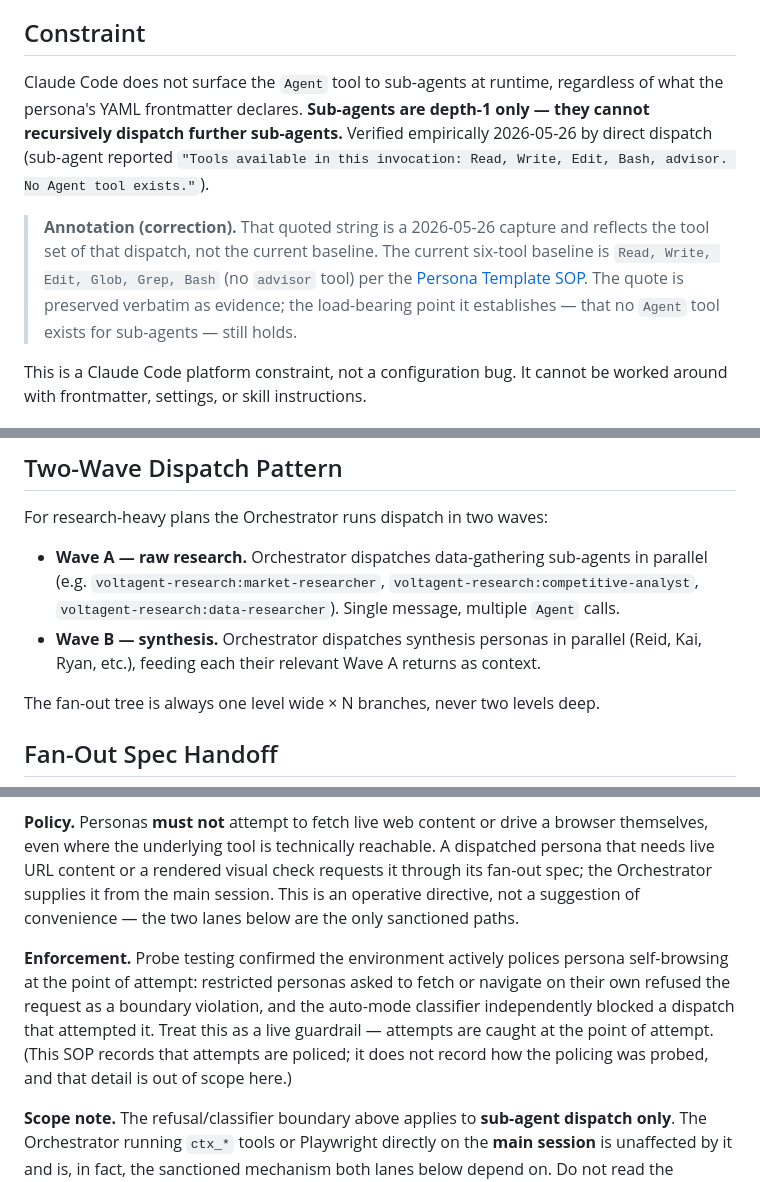
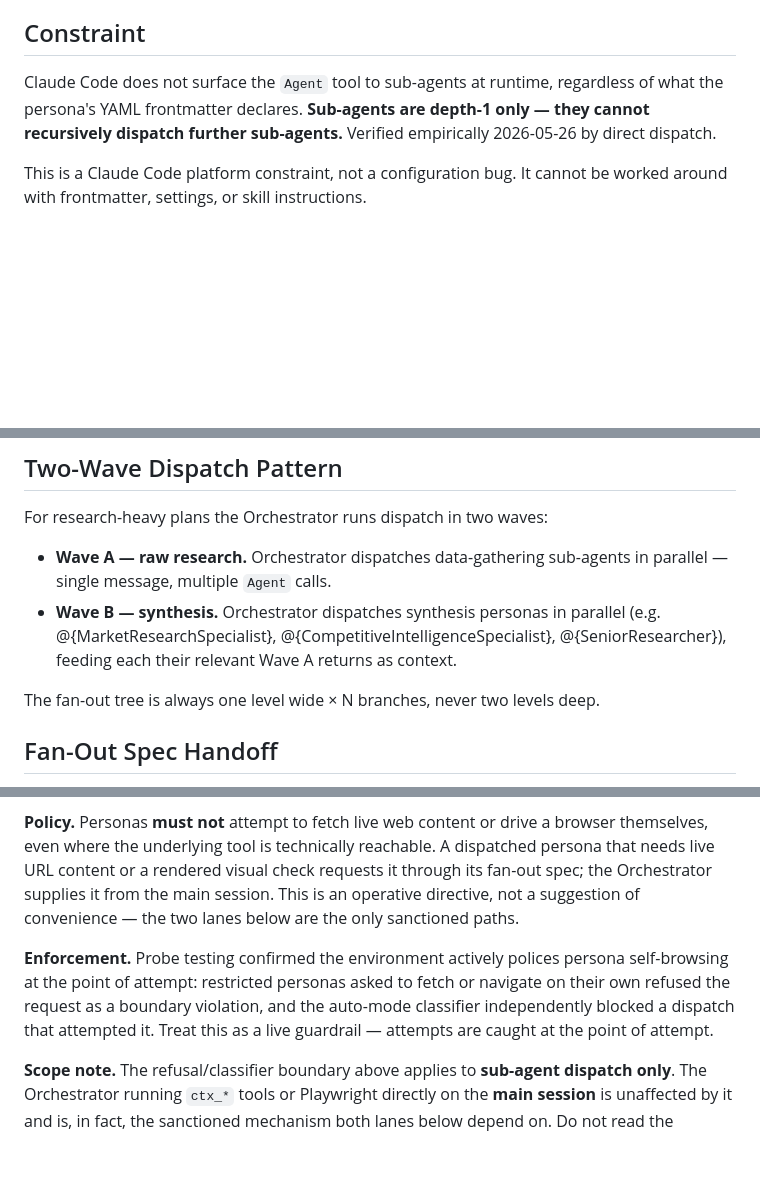
Before and after one commit to sq-cm/claude-template, a Markdown page: Resources/SOPs/Sub-Agent Architecture SOP.md, 3 parts joined by grey strips. Rendered like a GitHub page; blank space fills up the shorter version.

Commit message:
chore(sops): sub-agent architecture — fix header date, drop stale quote/meta-sentence/voltagent examples, de-theme, trim change log (W16/W13/C-23/W-12/W-14/W-15)

```diff
--- a/Resources/SOPs/Sub-Agent Architecture SOP.md
+++ b/Resources/SOPs/Sub-Agent Architecture SOP.md
@@ -6,9 +6,7 @@
 
 ## Constraint
 
-Claude Code does not surface the `Agent` tool to sub-agents at runtime, regardless of what the persona's YAML frontmatter declares. **Sub-agents are depth-1 only — they cannot recursively dispatch further sub-agents.** Verified empirically 2026-05-26 by direct dispatch (sub-agent reported `"Tools available in this invocation: Read, Write, Edit, Bash, advisor. No Agent tool exists."`).
-
-> **Annotation (correction).** That quoted string is a 2026-05-26 capture and reflects the tool set of that dispatch, not the current baseline. The current six-tool baseline is `Read, Write, Edit, Glob, Grep, Bash` (no `advisor` tool) per the [Persona Template SOP](Persona%20Template%20SOP.md). The quote is preserved verbatim as evidence; the load-bearing point it establishes — that no `Agent` tool exists for sub-agents — still holds.
+Claude Code does not surface the `Agent` tool to sub-agents at runtime, regardless of what the persona's YAML frontmatter declares. **Sub-agents are depth-1 only — they cannot recursively dispatch further sub-agents.** Verified empirically 2026-05-26 by direct dispatch.
 
 This is a Claude Code platform constraint, not a configuration bug. It cannot be worked around with frontmatter, settings, or skill instructions.
 
@@ -22,8 +20,8 @@ This is a Claude Code platform constraint, not a configuration bug. It cannot be
 
 For research-heavy plans the Orchestrator runs dispatch in two waves:
 
-- **Wave A — raw research.** Orchestrator dispatches data-gathering sub-agents in parallel (e.g. `voltagent-research:market-researcher`, `voltagent-research:competitive-analyst`, `voltagent-research:data-researcher`). Single message, multiple `Agent` calls.
-- **Wave B — synthesis.** Orchestrator dispatches synthesis personas in parallel (Reid, Kai, Ryan, etc.), feeding each their relevant Wave A returns as context.
+- **Wave A — raw research.** Orchestrator dispatches data-gathering sub-agents in parallel — single message, multiple `Agent` calls.
+- **Wave B — synthesis.** Orchestrator dispatches synthesis personas in parallel (e.g. @{MarketResearchSpecialist}, @{CompetitiveIntelligenceSpecialist}, @{SeniorResearcher}), feeding each their relevant Wave A returns as context.
 
 The fan-out tree is always one level wide × N branches, never two levels deep.
 
@@ -43,7 +41,7 @@ Personas must **never** silently downgrade to solo desk synthesis when a brief s
 
 **Policy.** Personas **must not** attempt to fetch live web content or drive a browser themselves, even where the underlying tool is technically reachable. A dispatched persona that needs live URL content or a rendered visual check requests it through its fan-out spec; the Orchestrator supplies it from the main session. This is an operative directive, not a suggestion of convenience — the two lanes below are the only sanctioned paths.
 
-**Enforcement.** Probe testing confirmed the environment actively polices persona self-browsing at the point of attempt: restricted personas asked to fetch or navigate on their own refused the request as a boundary violation, and the auto-mode classifier independently blocked a dispatch that attempted it. Treat this as a live guardrail — attempts are caught at the point of attempt. (This SOP records that attempts are policed; it does not record how the policing was probed, and that detail is out of scope here.)
+**Enforcement.** Probe testing confirmed the environment actively polices persona self-browsing at the point of attempt: restricted personas asked to fetch or navigate on their own refused the request as a boundary violation, and the auto-mode classifier independently blocked a dispatch that attempted it. Treat this as a live guardrail — attempts are caught at the point of attempt.
 
 **Scope note.** The refusal/classifier boundary above applies to **sub-agent dispatch only**. The Orchestrator running `ctx_*` tools or Playwright directly on the **main session** is unaffected by it and is, in fact, the sanctioned mechanism both lanes below depend on. Do not read the guardrail as reaching main-session Orchestrator activity — it doesn't. The main-session `WebFetch(domain:…)` grants in `.claude/settings.json` are a context-mode-absent fallback — inert while the plugin is active.
 
```
Also changed, not shown: other parts of Resources/SOPs/Sub-Agent Architecture SOP.md (+3 -3 lines).
